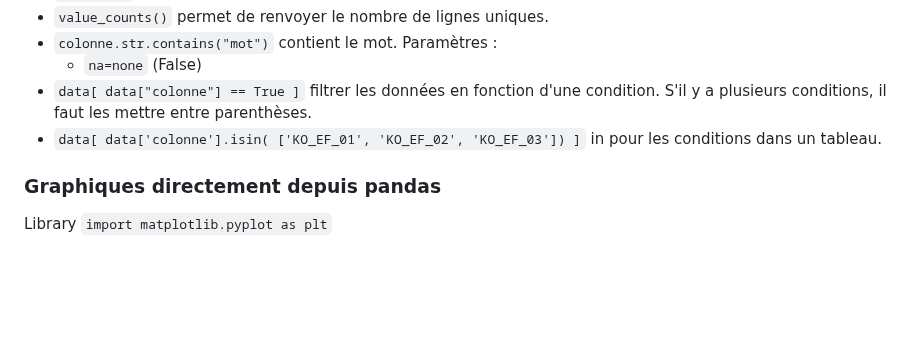
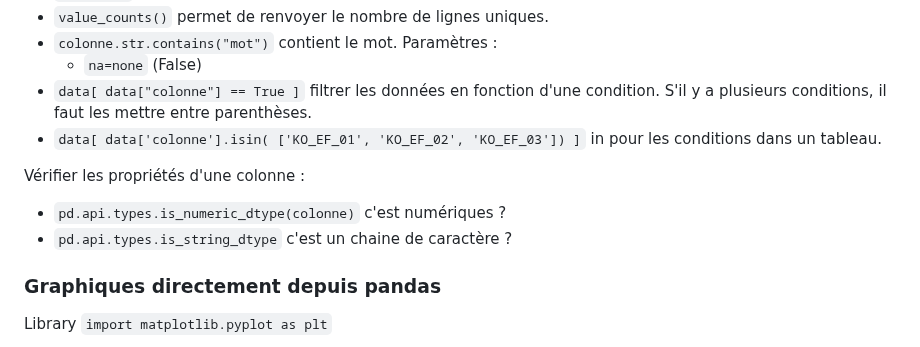
Before and after one commit to gdemare/gdemare.github.io, a Markdown page: aide-memoire/statistique/manipuler-données_py.md, the part around the change. GitHub-like rendering; blank space fills up the shorter version.

```diff
--- a/aide-memoire/statistique/manipuler-données_py.md
+++ b/aide-memoire/statistique/manipuler-données_py.md
@@ -180,6 +180,11 @@ Paramètres :
 * `data[ data["colonne"] == True ]` filtrer les données en fonction d'une condition. S'il y a plusieurs conditions, il faut les mettre entre parenthèses.
 * `data[ data['colonne'].isin( ['KO_EF_01', 'KO_EF_02', 'KO_EF_03']) ]` in pour les conditions dans un tableau.
 
+Vérifier les propriétés d'une colonne :
+
+* `pd.api.types.is_numeric_dtype(colonne)` c'est numériques ?
+* `pd.api.types.is_string_dtype` c'est un chaine de caractère ?
+
 ### Graphiques directement depuis pandas
 
 Library `import matplotlib.pyplot as plt`
```
